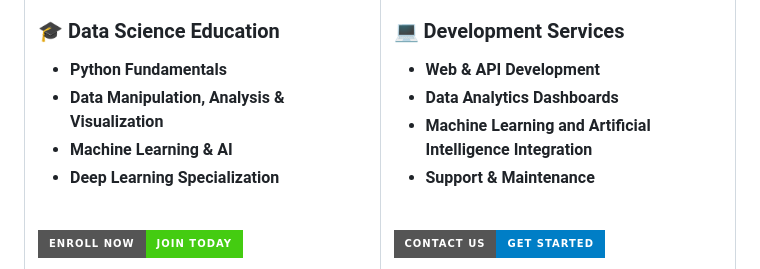
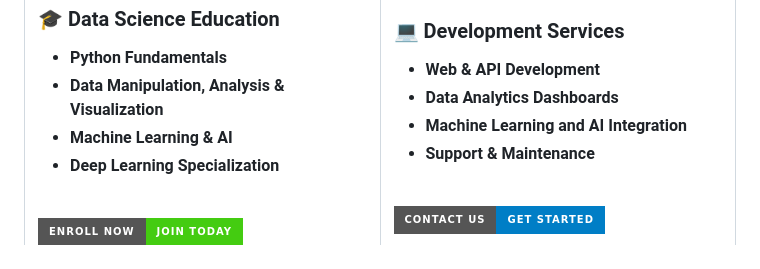
Before and after one commit to dataideaorg/dataideaorg, a Markdown page: README.md, the part around the change. GitHub-like rendering; badges without logos.

Commit message:
fix: updated styling

```diff
--- a/README.md
+++ b/README.md
@@ -50,7 +50,7 @@
 
 - **Web & API Development**
 - **Data Analytics Dashboards**
-- **Machine Learning and Artificial Intelligence Integration**
+- **Machine Learning and AI Integration**
 - **Support & Maintenance**
 
 <br>
```
